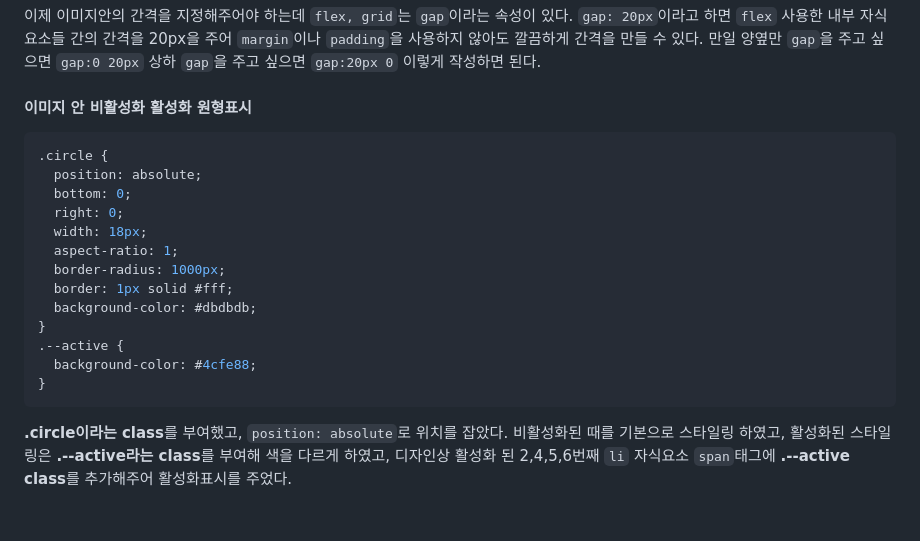
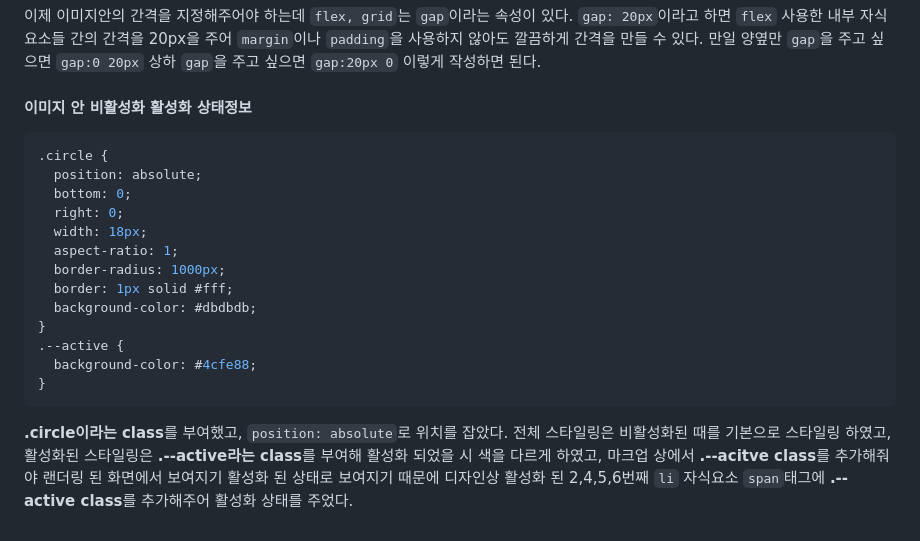
Before and after one commit to dnqls9875/homework, a Markdown page: md/avatars.md, the part around the change. GitHub-like rendering.

Commit message:
modify: avatars.md 하단 내용 수정

````diff
--- a/md/avatars.md
+++ b/md/avatars.md
@@ -155,7 +155,7 @@ h2 {
 이제 이미지안의 간격을 지정해주어야 하는데 `flex, grid`는 `gap`이라는 속성이 있다. `gap: 20px`이라고 하면 `flex` 사용한 내부 자식 요소들 간의 간격을 20px을 주어 `margin`이나 `padding`을 사용하지 않아도 깔끔하게 간격을 만들 수 있다.
 만일 양옆만 `gap`을 주고 싶으면 `gap:0 20px` 상하 `gap`을 주고 싶으면 `gap:20px 0` 이렇게 작성하면 된다.
 
-#### 이미지 안 비활성화 활성화 원형표시
+#### 이미지 안 비활성화 활성화 상태정보
 
 ```css
 .circle {
@@ -173,4 +173,4 @@ h2 {
 }
 ```
 
-**.circle이라는 class**를 부여했고, `position: absolute`로 위치를 잡았다. 비활성화된 때를 기본으로 스타일링 하였고, 활성화된 스타일링은 **.--active라는 class**를 부여해 색을 다르게 하였고, 디자인상 활성화 된 2,4,5,6번째 `li` 자식요소 `span`태그에 **.--active class**를 추가해주어 활성화표시를 주었다.
+**.circle이라는 class**를 부여했고, `position: absolute`로 위치를 잡았다. 전체 스타일링은 비활성화된 때를 기본으로 스타일링 하였고, 활성화된 스타일링은 **.--active라는 class**를 부여해 활성화 되었을 시 색을 다르게 하였고, 마크업 상에서 **.--acitve class**를 추가해줘야 랜더링 된 화면에서 보여지기 활성화 된 상태로 보여지기 때문에 디자인상 활성화 된 2,4,5,6번째 `li` 자식요소 `span`태그에 **.--active class**를 추가해주어 활성화 상태를 주었다.
````
